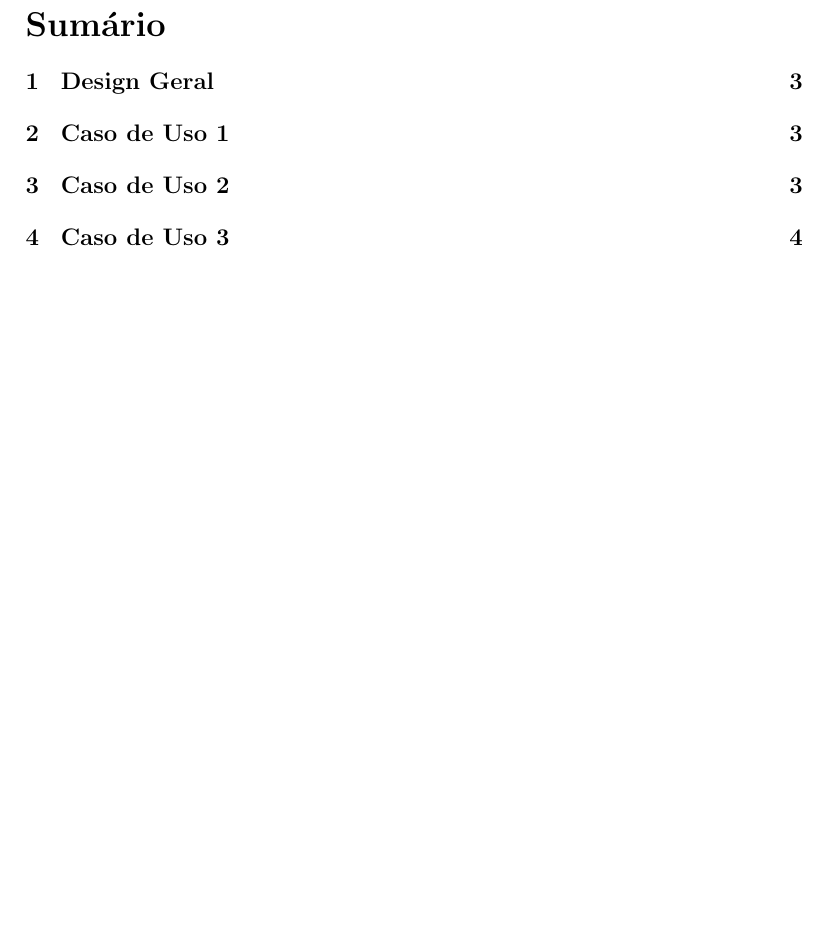
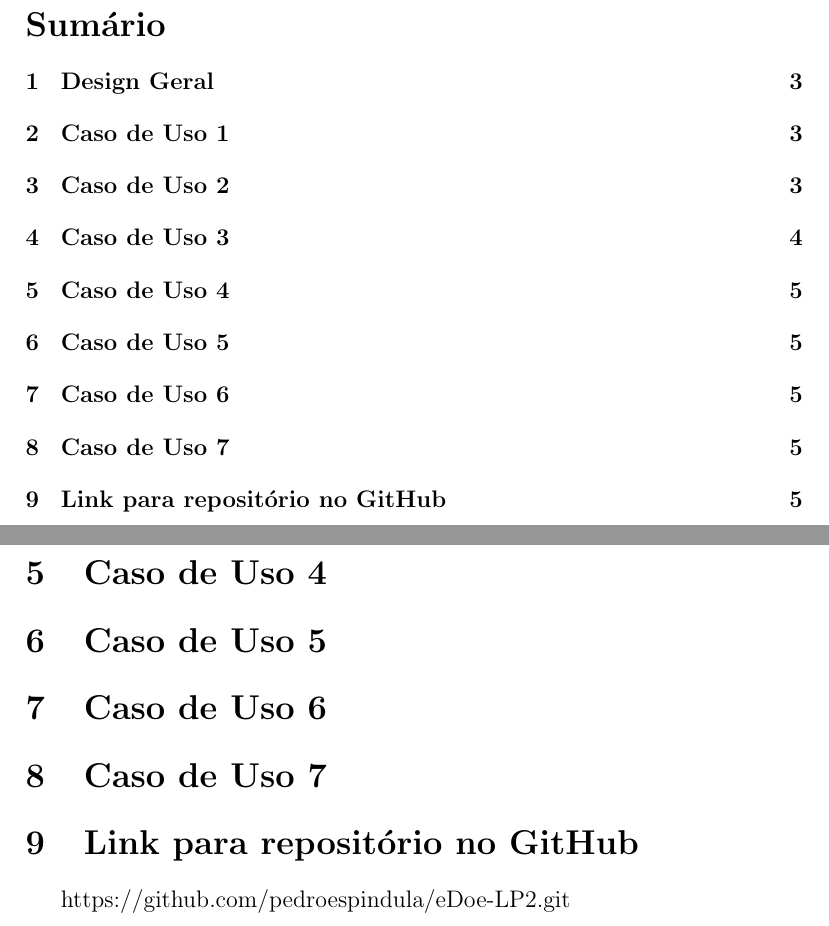
Before and after one commit to pedroespindula/eDoe-LP2, a LaTeX document (Relatorio LP2/Relatorio LP2.tex): part of page 2 of 4 before the commit and two parts of pages 2 and 5 of 5 after it, the two joined at a grey line, cut so that both start at the same text, the shorter picture padded with empty space. Compiled offline with LaTeX, dvips and Ghostscript.

Commit message:
Add link para repositorio do GitHub no relatório

```diff
--- a/Relatorio LP2/Relatorio LP2.tex
+++ b/Relatorio LP2/Relatorio LP2.tex
@@ -46,4 +46,19 @@
 	O caso 3 demanda uma ferramenta de pesquisa de itens a serem doados, além da listagem de todos os descritores e dos itens cadastrados em ordem alfabética e em ordem especificada pelo usuário, respectivamente. Com isso, foram implementados os métodos \textit{listaDescritorDeItensParaDoacao()}, \textit{listaItensParaDoacao()} e \textit{pesquisaItemParaDoacaoPorDescricao()} na classe DoadosController, a fim de listar os descritores e itens cadastrados no sistema nas ordens mencionadas e para pesquisar itens para a doação utilizando a descrição como parâmetro de busca.
 
 
+	\section{Caso de Uso 4}
+
+
+	\section{Caso de Uso 5}
+
+
+	\section{Caso de Uso 6}
+
+
+	\section{Caso de Uso 7}
+
+
+	\section{Link para repositório no GitHub}
+	https://github.com/pedroespindula/eDoe-LP2.git
+
 \end{document}
```
Also changed, not shown: Relatorio LP2/Relatorio LP2.pdf, 4 other files.
